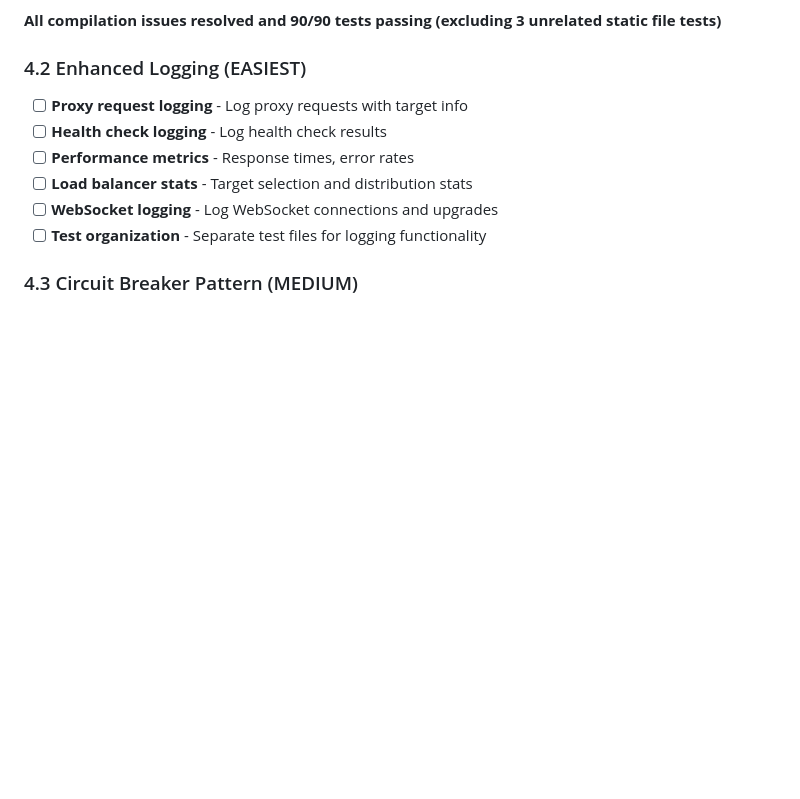
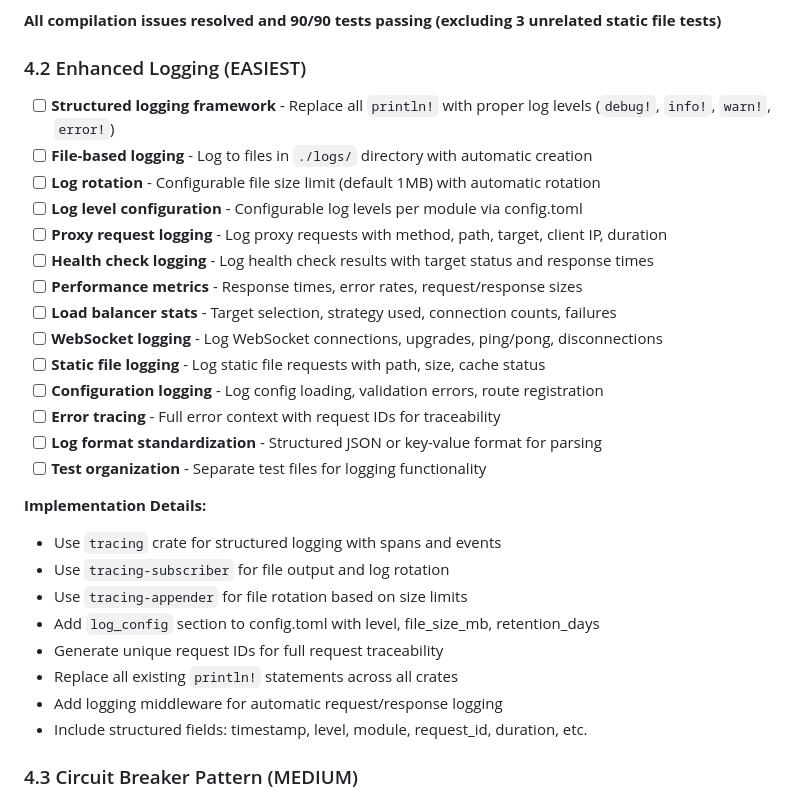
Before and after one commit to raymanaeron/rusty_webserver, a Markdown page: todo.md, the part around the change. Rendered like a GitHub page; blank space fills up the shorter version.

Commit message:
todo update for logging

```diff
--- a/todo.md
+++ b/todo.md
@@ -278,12 +278,30 @@ rusty_webserver/
 **All compilation issues resolved and 90/90 tests passing (excluding 3 unrelated static file tests)**
 
 ### 4.2 Enhanced Logging (EASIEST)
-- [ ] **Proxy request logging** - Log proxy requests with target info
-- [ ] **Health check logging** - Log health check results
-- [ ] **Performance metrics** - Response times, error rates
-- [ ] **Load balancer stats** - Target selection and distribution stats
-- [ ] **WebSocket logging** - Log WebSocket connections and upgrades
+- [ ] **Structured logging framework** - Replace all `println!` with proper log levels (`debug!`, `info!`, `warn!`, `error!`)
+- [ ] **File-based logging** - Log to files in `./logs/` directory with automatic creation
+- [ ] **Log rotation** - Configurable file size limit (default 1MB) with automatic rotation
+- [ ] **Log level configuration** - Configurable log levels per module via config.toml
+- [ ] **Proxy request logging** - Log proxy requests with method, path, target, client IP, duration
+- [ ] **Health check logging** - Log health check results with target status and response times
+- [ ] **Performance metrics** - Response times, error rates, request/response sizes
+- [ ] **Load balancer stats** - Target selection, strategy used, connection counts, failures
+- [ ] **WebSocket logging** - Log WebSocket connections, upgrades, ping/pong, disconnections
+- [ ] **Static file logging** - Log static file requests with path, size, cache status
+- [ ] **Configuration logging** - Log config loading, validation errors, route registration
+- [ ] **Error tracing** - Full error context with request IDs for traceability
+- [ ] **Log format standardization** - Structured JSON or key-value format for parsing
 - [ ] **Test organization** - Separate test files for logging functionality
+
+**Implementation Details:**
+- Use `tracing` crate for structured logging with spans and events
+- Use `tracing-subscriber` for file output and log rotation
+- Use `tracing-appender` for file rotation based on size limits
+- Add `log_config` section to config.toml with level, file_size_mb, retention_days
+- Generate unique request IDs for full request traceability
+- Replace all existing `println!` statements across all crates
+- Add logging middleware for automatic request/response logging
+- Include structured fields: timestamp, level, module, request_id, duration, etc.
 
 ### 4.3 Circuit Breaker Pattern (MEDIUM)
 - [ ] **Failure tracking** - Track consecutive failures per target
```
